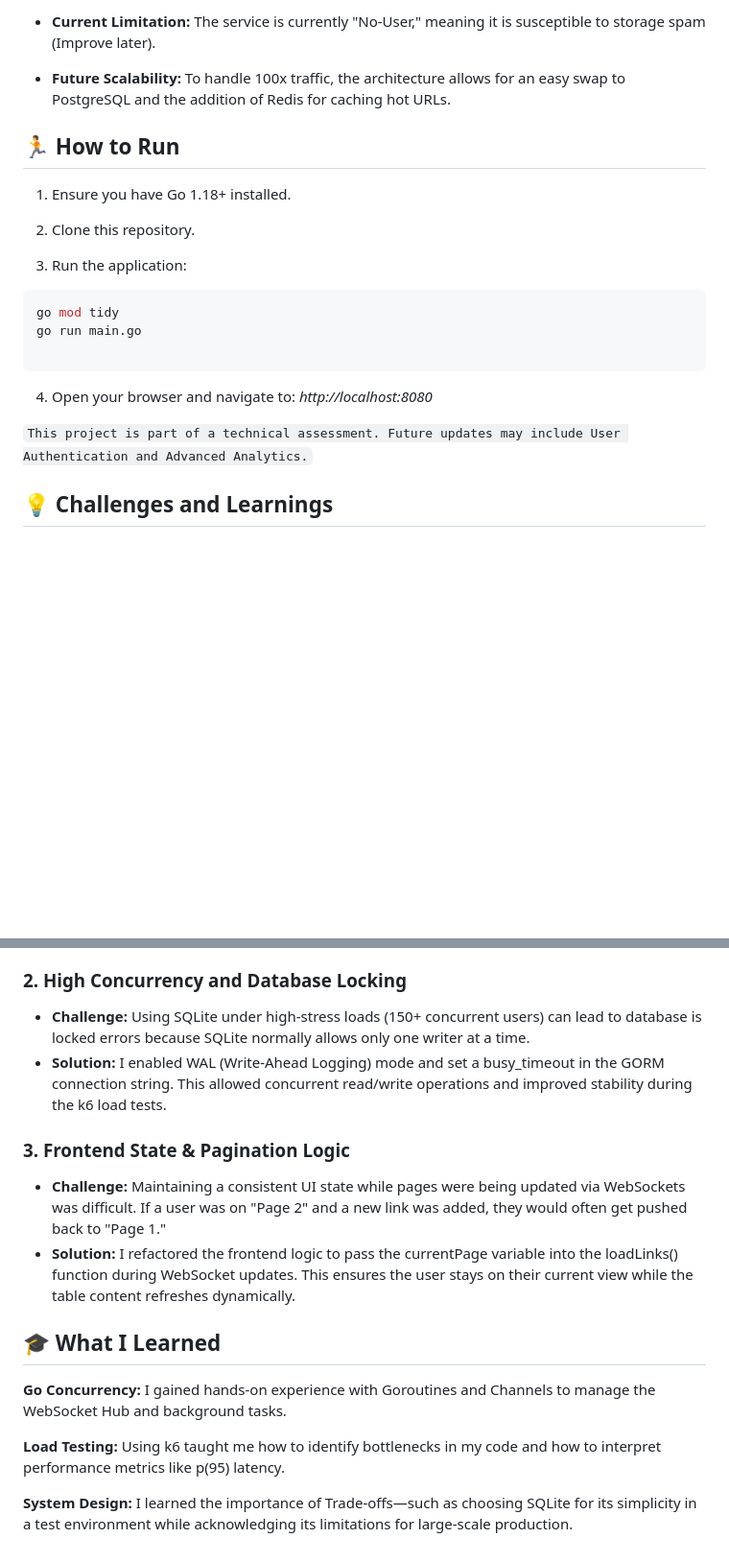
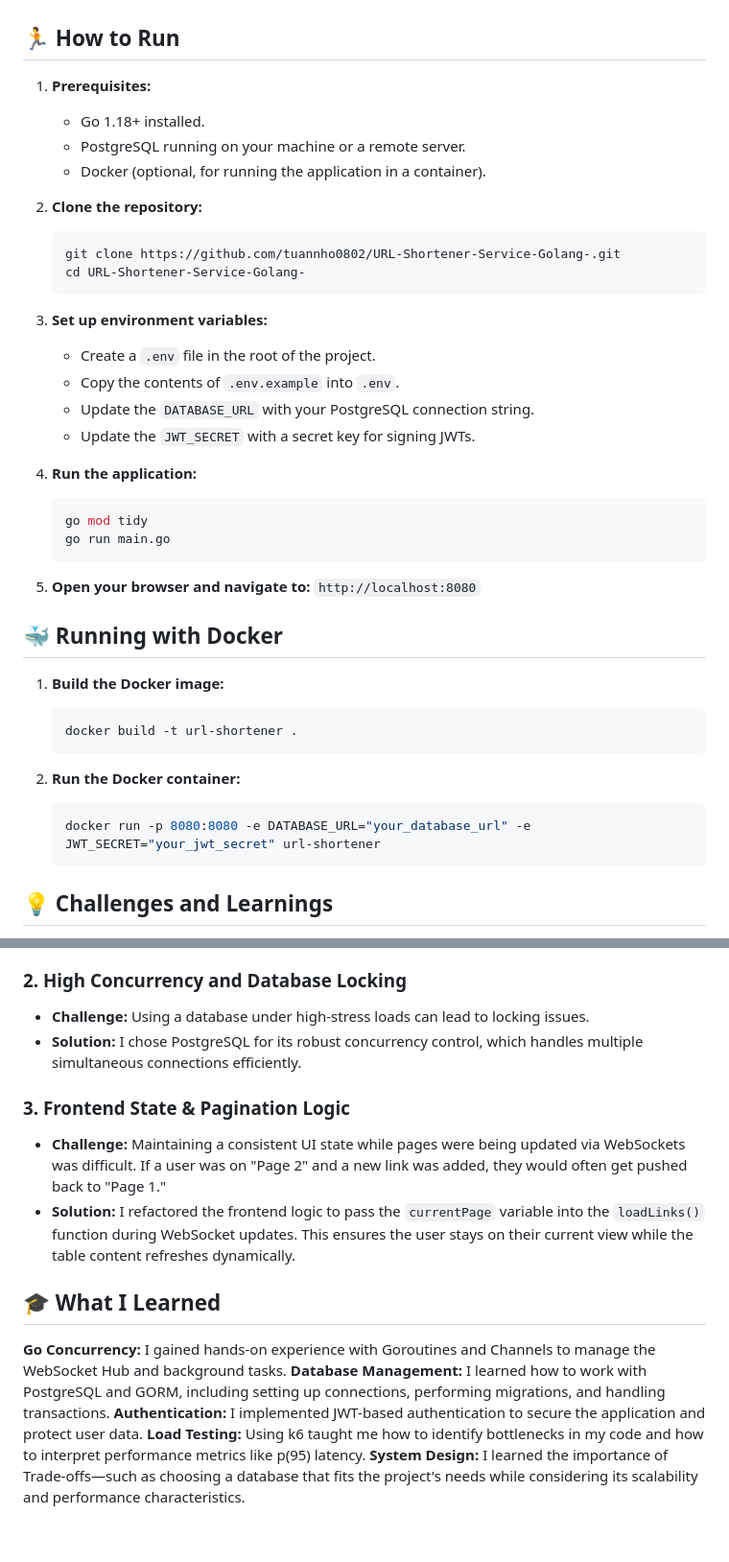
Before and after one commit to tuannho0802/URL-Shortener-Service-Golang-, a Markdown page: README.md, 2 parts joined by grey strips. Shown at 96% size. Drawn GitHub-style; blank space fills up the shorter version.

Commit message:
Update Readme: Progress 12/23/2025

````diff
--- a/README.md
+++ b/README.md
@@ -72,25 +61,42 @@ A robust and feature-rich URL shortening service built with Golang, featuring cu
 
-
-- **Current Limitation:** The service is currently "No-User," meaning it is susceptible to storage spam (Improve later).
-
-
-- **Future Scalability:** To handle 100x traffic, the architecture allows for an easy swap to PostgreSQL and the addition of Redis for caching hot URLs.
 ## 🏃 How to Run
 
-1. Ensure you have Go 1.18+ installed.
+1.  **Prerequisites:**
+    *   Go 1.18+ installed.
+    *   PostgreSQL running on your machine or a remote server.
+    *   Docker (optional, for running the application in a container).
 
-2. Clone this repository.
+2.  **Clone the repository:**
+    ```bash
+    git clone https://github.com/tuannho0802/URL-Shortener-Service-Golang-.git
+    cd URL-Shortener-Service-Golang-
+    ```
 
-3. Run the application:
-```bash
-go mod tidy
-go run main.go
+3.  **Set up environment variables:**
+    *   Create a `.env` file in the root of the project.
+    *   Copy the contents of `.env.example` into `.env`.
+    *   Update the `DATABASE_URL` with your PostgreSQL connection string.
+    *   Update the `JWT_SECRET` with a secret key for signing JWTs.
 
-```
-4. Open your browser and navigate to: *http://localhost:8080*
+4.  **Run the application:**
+    ```bash
+    go mod tidy
+    go run main.go
+    ```
 
-```This project is part of a technical assessment. Future updates may include User Authentication and Advanced Analytics.```
+5.  **Open your browser and navigate to:** `http://localhost:8080`
 
+## 🐳 Running with Docker
+
+1.  **Build the Docker image:**
+    ```bash
+    docker build -t url-shortener .
+    ```
+
+2.  **Run the Docker container:**
+    ```bash
+    docker run -p 8080:8080 -e DATABASE_URL="your_database_url" -e JWT_SECRET="your_jwt_secret" url-shortener
+    ```
 
 ## 💡 Challenges and Learnings
 During the development of this project, I encountered several technical hurdles that required research and iterative problem-solving:
@@ -102,20 +108,17 @@ During the development of this project, I encountered several technical hurdles
 - **Optimization:** During stress testing, I realized that frequent updates (400+ per second) could overwhelm the browser's main thread. I solved this by implementing a Throttling/Batching mechanism in the Go backend, ensuring notifications are sent at most once every 2 seconds.
 
 ### 2. High Concurrency and Database Locking
-- **Challenge:** Using SQLite under high-stress loads (150+ concurrent users) can lead to database is locked errors because SQLite normally allows only one writer at a time.
-- **Solution:** I enabled WAL (Write-Ahead Logging) mode and set a busy_timeout in the GORM connection string. This allowed concurrent read/write operations and improved stability during the k6 load tests.
+- **Challenge:** Using a database under high-stress loads can lead to locking issues.
+- **Solution:** I chose PostgreSQL for its robust concurrency control, which handles multiple simultaneous connections efficiently.
 
 ### 3. Frontend State & Pagination Logic
 - **Challenge:** Maintaining a consistent UI state while pages were being updated via WebSockets was difficult. If a user was on "Page 2" and a new link was added, they would often get pushed back to "Page 1."
-- **Solution:** I refactored the frontend logic to pass the currentPage variable into the loadLinks() function during WebSocket updates. This ensures the user stays on their current view while the table content refreshes dynamically.
-
+- **Solution:** I refactored the frontend logic to pass the `currentPage` variable into the `loadLinks()` function during WebSocket updates. This ensures the user stays on their current view while the table content refreshes dynamically.
 
 ## 🎓 What I Learned
 
 **Go Concurrency:** I gained hands-on experience with Goroutines and Channels to manage the WebSocket Hub and background tasks.
-
-
+**Database Management:** I learned how to work with PostgreSQL and GORM, including setting up connections, performing migrations, and handling transactions.
+**Authentication:** I implemented JWT-based authentication to secure the application and protect user data.
 **Load Testing:** Using k6 taught me how to identify bottlenecks in my code and how to interpret performance metrics like p(95) latency.
-
-
-**System Design:** I learned the importance of Trade-offs—such as choosing SQLite for its simplicity in a test environment while acknowledging its limitations for large-scale production.
+**System Design:** I learned the importance of Trade-offs—such as choosing a database that fits the project's needs while considering its scalability and performance characteristics.
````
Also changed, not shown: other parts of README.md (+21 -32 lines).
